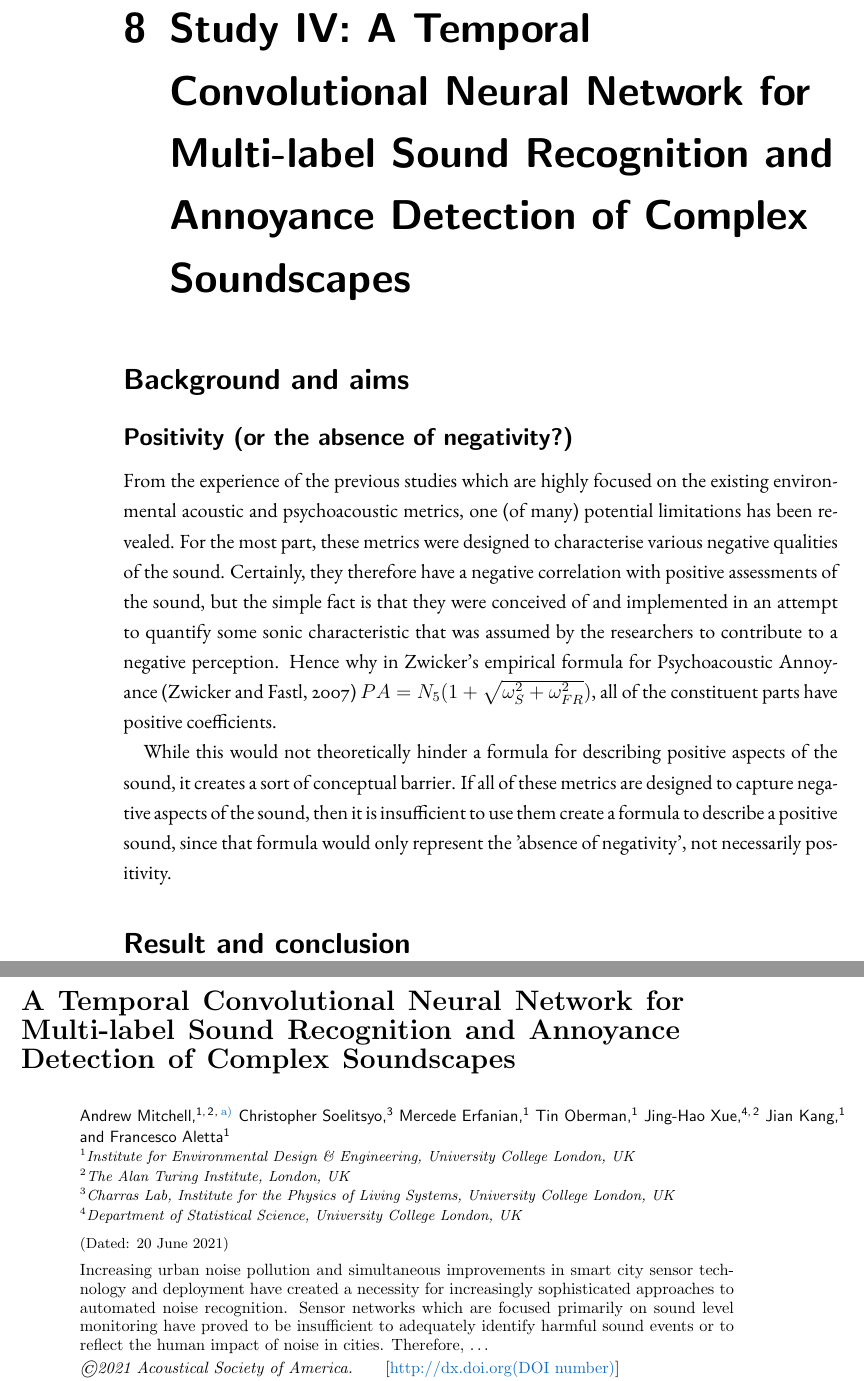
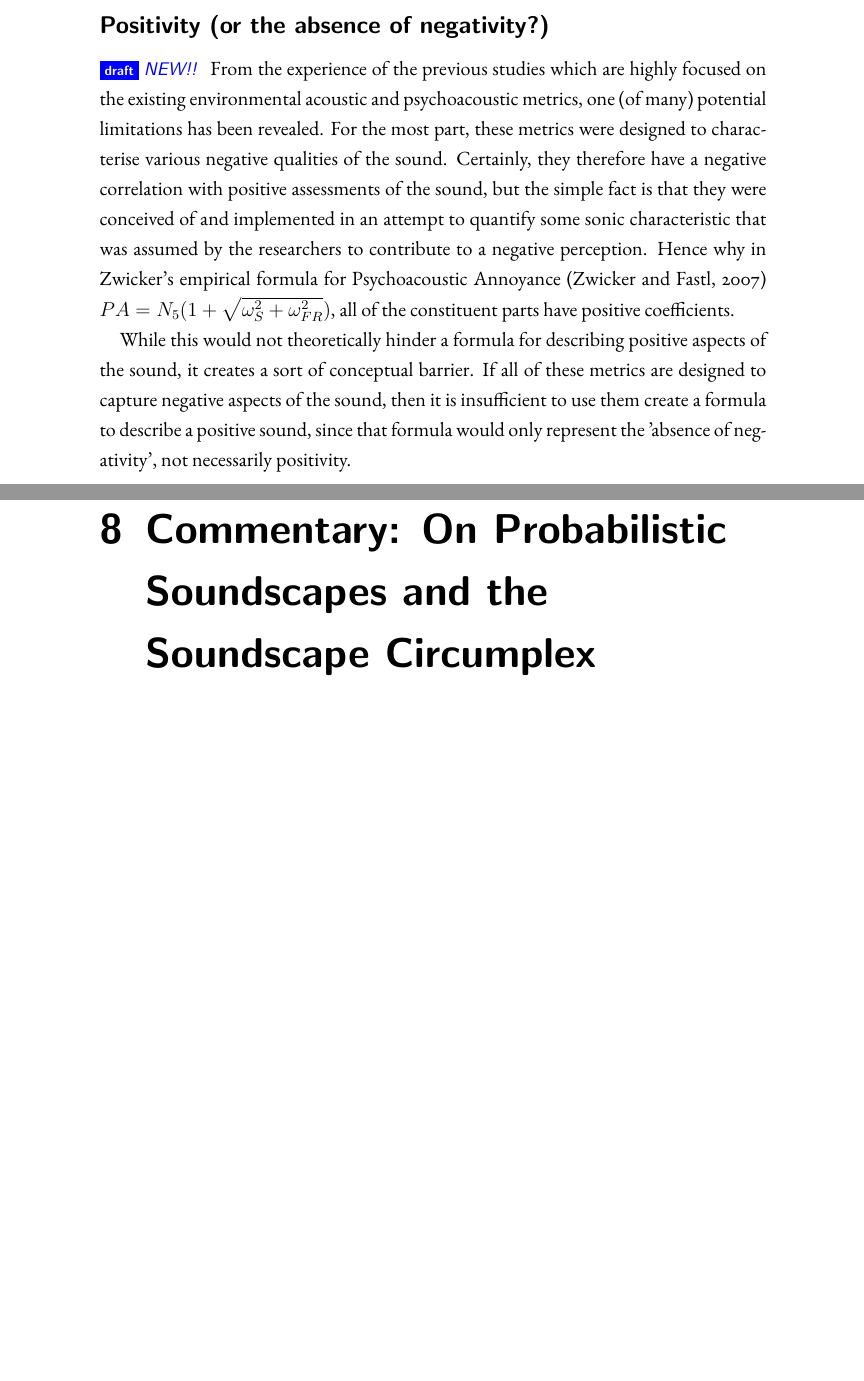
Before and after one commit to MitchellAcoustics/Thesis, a LaTeX thesis (main.tex, which reads Chapters/MLMAnnoyance.tex): two parts of pages 99 and 100 of 121 before the commit and two parts of pages 74 and 98 of 115 after it, joined at a grey line, cut at the place of the change, the shorter picture padded with empty space. Compiled offline with pdfLaTeX.

Commit message:
structure edits

```diff
--- a/Chapters/MLMAnnoyance.tex
+++ b/Chapters/MLMAnnoyance.tex
@@ -187,6 +188,12 @@ Published as: Orga, F., \textbf{Mitchell, A.}, Freixes, M., Aletta, F., Alsina-P
 
  Regarding the noise annoyance scores, sharpness came up as an important predictor in the first level of the modelling stage (explaining up to 8\% of the variance alone). It is important to highlight that the sharpness calculation method used in this study did not include any loudness correction; nor was any loudness-related parameter selected by the feature selection algorithm. To some extent, this is possibly due to the fact that, begin an online experiment, it was not possible for the research team to actually calibrate the loudness playback level accurately for the remote participants. On the other hand, considering this aspect from the \gls{wasn} implementation perspective, this could be seen as an encouraging finding, since calibrating a diffuse acoustic monitoring network may not be practical in real-world scenarios, so it is good to have models that can achieve up to 64\% of variance explained regardless of actual levels. Furthermore, in complex acoustic environments, loudness would likely vary over time depending on the relative positions between sound sources and (human) listeners in ways in which the other psychoacoustic parameters such as sharpness and tonality are less likely to. This is something that is impossible for fixed sensors to take into account, so once again it is preferable not to rely on loudness as a predictor.
 
+\subsection*{Positivity (or the absence of negativity?)}
+\draft{NEW!!}
+From the experience of the previous studies which are highly focused on the existing environmental acoustic and psychoacoustic metrics, one (of many) potential limitations has been revealed. For the most part, these metrics were designed to characterise various negative qualities of the sound. Certainly, they therefore have a negative correlation with positive assessments of the sound, but the simple fact is that they were conceived of and implemented in an attempt to quantify some sonic characteristic that was assumed by the researchers to contribute to a negative perception. Hence why in Zwicker's empirical formula for Psychoacoustic Annoyance \citep{PsychoacousticsfactsmodelsZwicker} $PA = N_5 (1 + \sqrt{\omega^2_S + \omega^2_{FR}})$, all of the constituent parts have positive coefficients.
+
+While this would not theoretically hinder a formula for describing positive aspects of the sound, it creates a sort of conceptual barrier. If all of these metrics are designed to capture negative aspects of the sound, then it is insufficient to use them create a formula to describe a positive sound, since that formula would only represent the 'absence of negativity', not necessarily positivity.
+
  %TODO: Add a more indepth discussion and add a limitation  section to lead into DeLTA
 
  %%%%%%%%%%%%%%%%%%%%%%%%%%%%%%%%%%%%%%%%%%%%%%%%%%%%%%%%%%%%%%%%%%%%%%%%%%%%%%%%%%%%%
--- a/main.tex
+++ b/main.tex
@@ -1,4 +1,4 @@
-\documentclass[twoside,fontsize=12pt,titlepage]{scrbook}
+\documentclass[oneside,fontsize=12pt,titlepage]{scrbook}
 
 % * Packages
 \usepackage[utf8]{inputenc}
@@ -42,7 +42,7 @@
 % * Formatting
 % Margins at the binding edge must not be less than 40mm (1.5 inches) and other margins not less than 20mm (0.75 inches).
 % Double or one-and-a-half spacing should be used in typescripts except for indented quotations or footnotes where single spacing may be used.
-\usepackage[a4paper,margin=20mm, bindingoffset=20mm, footskip=1cm]{geometry}
+\usepackage[a4paper,margin=35mm, bindingoffset=0mm, footskip=1cm]{geometry}
 \usepackage[onehalfspacing]{setspace}
 \AddToShipoutPicture*
 {%
@@ -231,21 +231,7 @@ In particular, this final point has had an impact on the structure and content o
 
 %%%%%%%%%%%%%%%%%%%%%%%%%%%%%%%%%%%%%%%%%%%%%%%%%%%%%%%%%%%%%%%%%%%%%%%%%%%%%%%%%%%%%%%%%%%%%%%%%%%%
 
-
-\newpage
-\chapter[Study IV: DeLTA]{Study IV: A Temporal Convolutional Neural Network for Multi-label Sound Recognition and Annoyance Detection of Complex Soundscapes}
-
-\section*{Background and aims}
-
- \subsection*{Positivity (or the absence of negativity?)}
-       From the experience of the previous studies which are highly focused on the existing environmental acoustic and psychoacoustic metrics, one (of many) potential limitations has been revealed. For the most part, these metrics were designed to characterise various negative qualities of the sound. Certainly, they therefore have a negative correlation with positive assessments of the sound, but the simple fact is that they were conceived of and implemented in an attempt to quantify some sonic characteristic that was assumed by the researchers to contribute to a negative perception. Hence why in Zwicker's empirical formula for Psychoacoustic Annoyance \citep{PsychoacousticsfactsmodelsZwicker} $PA = N_5 (1 + \sqrt{\omega^2_S + \omega^2_{FR}})$, all of the constituent parts have positive coefficients.
-
-       While this would not theoretically hinder a formula for describing positive aspects of the sound, it creates a sort of conceptual barrier. If all of these metrics are designed to capture negative aspects of the sound, then it is insufficient to use them create a formula to describe a positive sound, since that formula would only represent the 'absence of negativity', not necessarily positivity.
-\section*{Result and conclusion}
-
- \includepdf[pages=-]{./Papers/IEEE_DeLTA_Preprint.pdf}
-
- \chapter[Commentary: Probabilistic Soundscapes]{Commentary: From Deterministic to Probabilistic Soundscapes: A critical tour around the soundscape circumplex}
+ \chapter[Commentary: Probabilistic Soundscapes]{Commentary: On Probabilistic Soundscapes and the Soundscape Circumplex}
 
  \hl{Some summary text here.}
 
```
Also changed, not shown: Chapters/LockdownModelChapter.tex (+2 -0 lines), Chapters/Methods.tex (+1 -1 lines), Chapters/ProtocolChapter.tex (+2 -2 lines), Chapters/MLMAnnoyance.tex (3 more changed lines).
